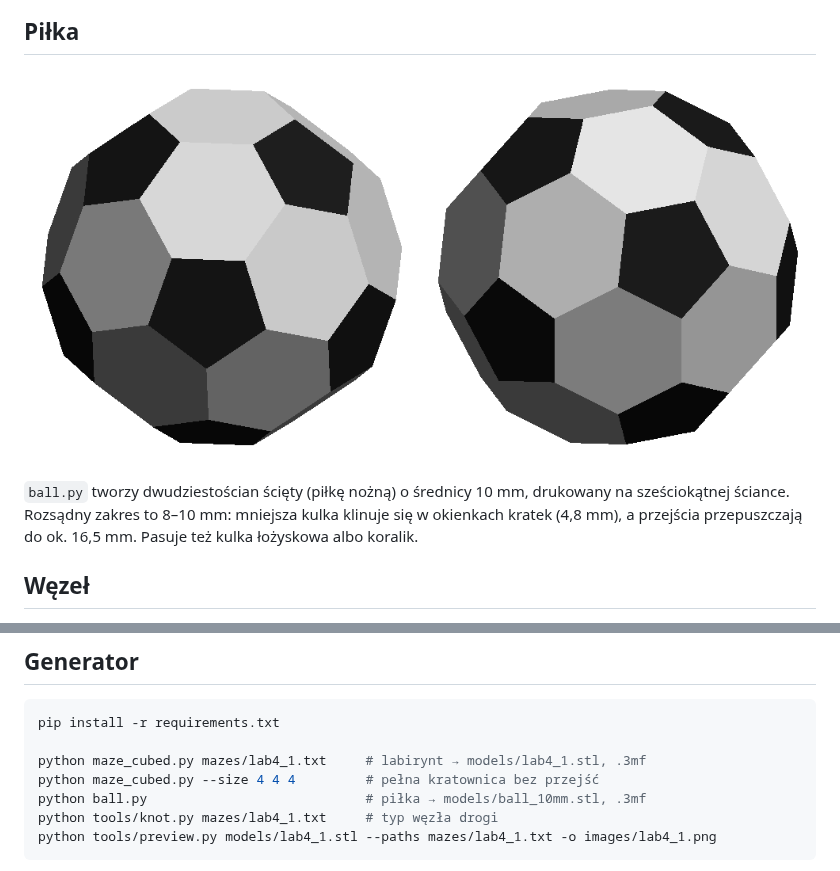
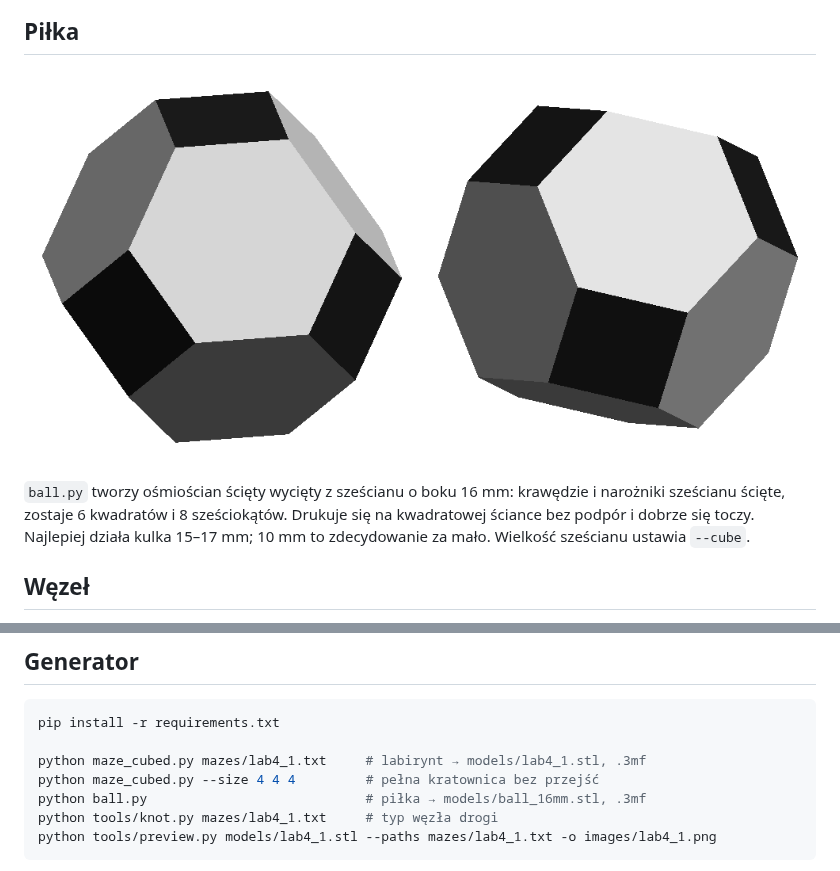
Before and after one commit to bsulkowski/maze-cubed, a Markdown page: README.pl.md, 2 parts joined by grey strips. Rendered like a GitHub page; pictures changed too: images/ball.png.

````diff
--- a/README.pl.md
+++ b/README.pl.md
@@ -57,10 +57,11 @@ a potem przechylaj, obracaj i przewracaj kostkę, aż wypadnie drugim.
 
 ![Piłka](images/ball.png)
 
-`ball.py` tworzy dwudziestościan ścięty (piłkę nożną) o średnicy 10 mm,
-drukowany na sześciokątnej ściance. Rozsądny zakres to 8–10 mm: mniejsza
-kulka klinuje się w okienkach kratek (4,8 mm), a przejścia przepuszczają
-do ok. 16,5 mm. Pasuje też kulka łożyskowa albo koralik.
+`ball.py` tworzy ośmiościan ścięty wycięty z sześcianu o boku 16 mm:
+krawędzie i narożniki sześcianu ścięte, zostaje 6 kwadratów i 8
+sześciokątów. Drukuje się na kwadratowej ściance bez podpór i dobrze się
+toczy. Najlepiej działa kulka 15–17 mm; 10 mm to zdecydowanie za mało.
+Wielkość sześcianu ustawia `--cube`.
 
 ## Węzeł
 
@@ -89,7 +90,7 @@ pip install -r requirements.txt
 
 python maze_cubed.py mazes/lab4_1.txt     # labirynt → models/lab4_1.stl, .3mf
 python maze_cubed.py --size 4 4 4         # pełna kratownica bez przejść
-python ball.py                            # piłka → models/ball_10mm.stl, .3mf
+python ball.py                            # piłka → models/ball_16mm.stl, .3mf
 python tools/knot.py mazes/lab4_1.txt     # typ węzła drogi
 python tools/preview.py models/lab4_1.stl --paths mazes/lab4_1.txt -o images/lab4_1.png
 ```
````
Also changed, not shown: README.md (+5 -5 lines), 6 other files.
